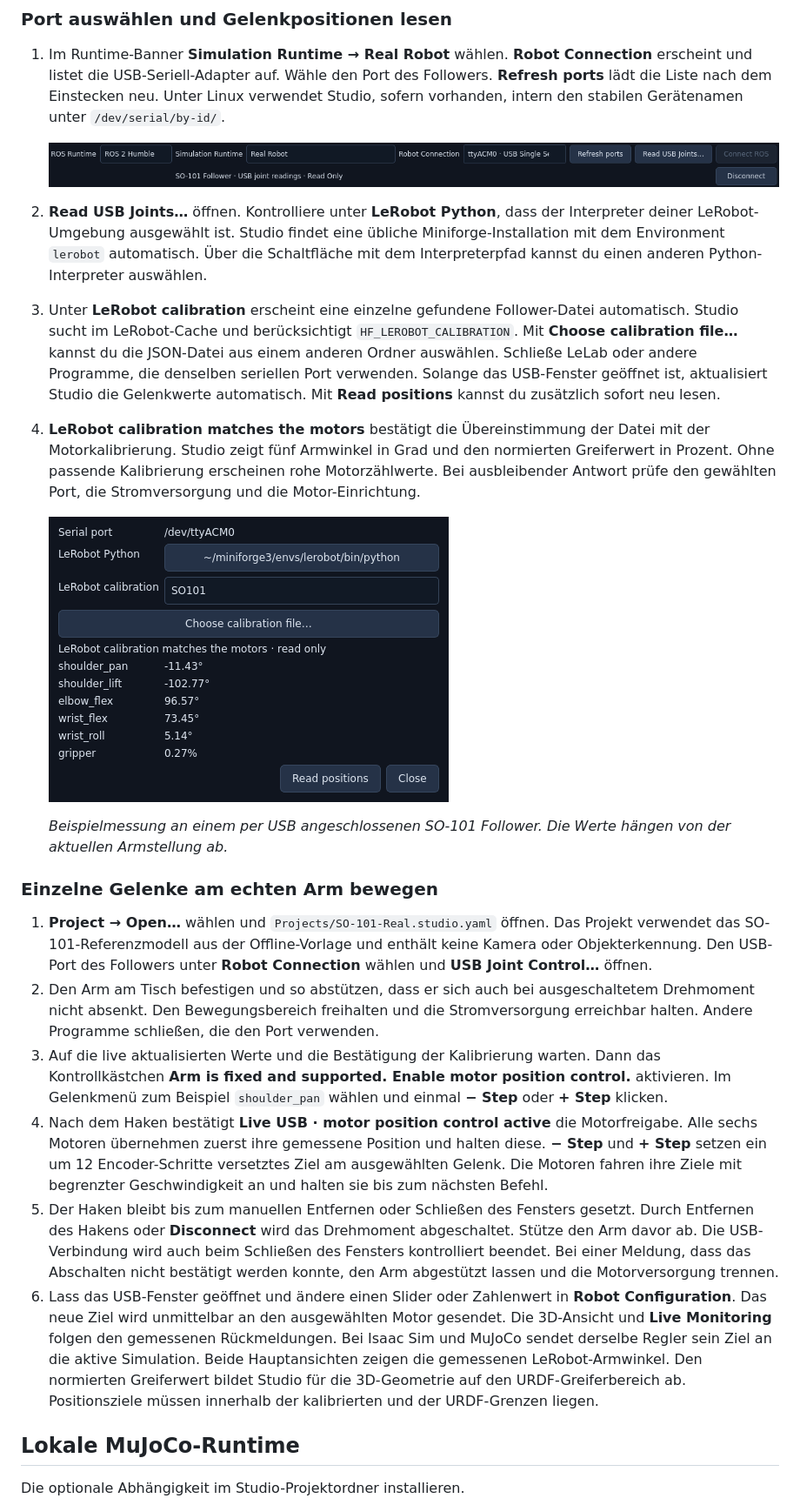
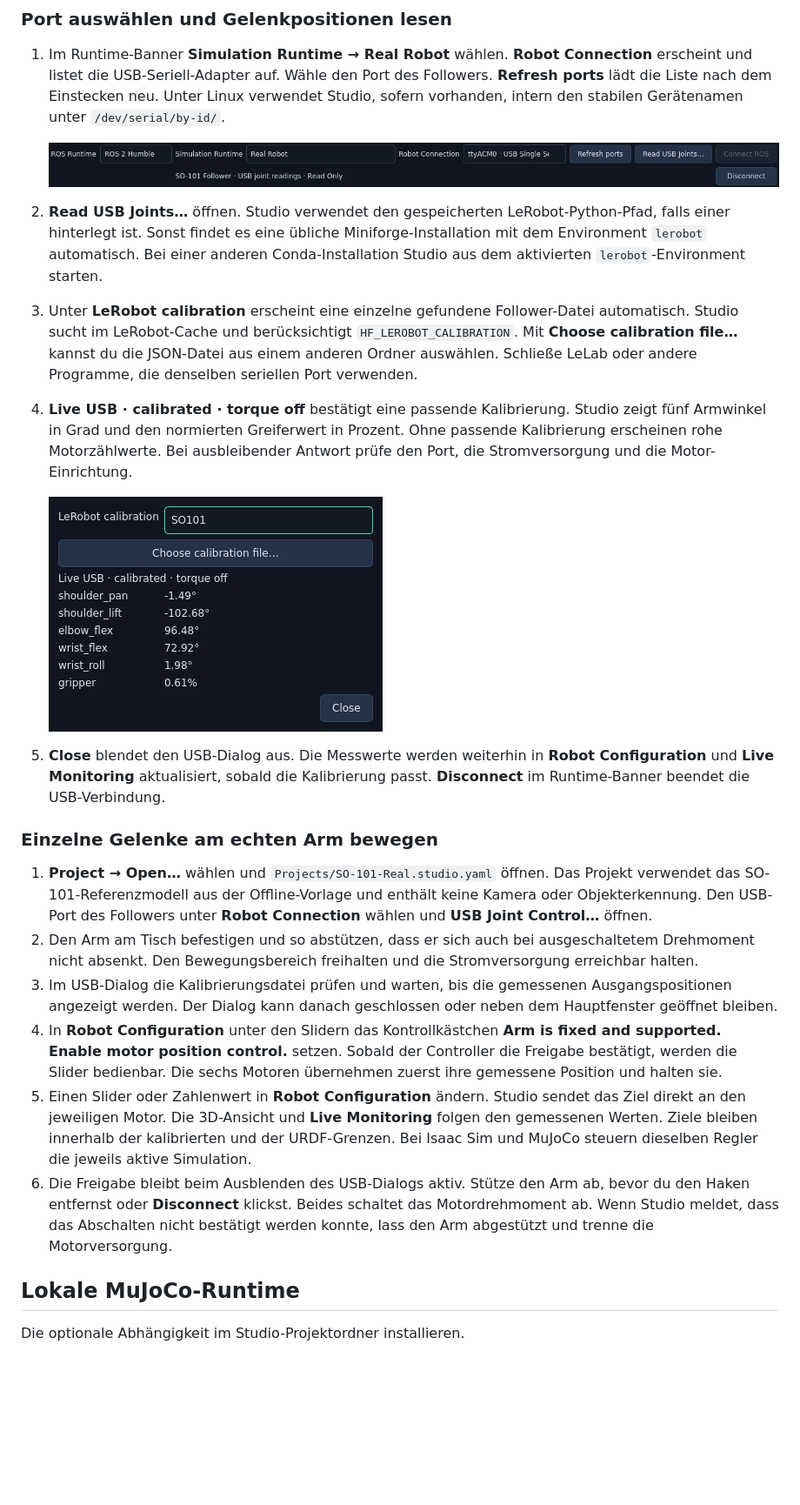
Before and after one commit to RoboProjekt/ROS_Robot_Studio, a Markdown page: README.md, the part around one of its changes. Shown at 87% size. Rendered like a GitHub page; pictures changed too: docs/images/hardware/usb-joint-positions.png; blank space fills up the shorter version.

Commit message:
Move SO-101 motor control to Robot Configuration

```diff
--- a/README.md
+++ b/README.md
@@ -429,7 +429,7 @@ sudo usermod -aG dialout "$USER"
 
    ![Runtime-Banner mit Real Robot und ausgewähltem USB-Adapter ttyACM0](docs/images/hardware/usb-runtime.png)
 
-2. **Read USB Joints…** öffnen. Kontrolliere unter **LeRobot Python**, dass der Interpreter deiner LeRobot-Umgebung ausgewählt ist. Studio findet eine übliche Miniforge-Installation mit dem Environment `lerobot` automatisch. Über die Schaltfläche mit dem Interpreterpfad kannst du einen anderen Python-Interpreter auswählen.
-3. Unter **LeRobot calibration** erscheint eine einzelne gefundene Follower-Datei automatisch. Studio sucht im LeRobot-Cache und berücksichtigt `HF_LEROBOT_CALIBRATION`. Mit **Choose calibration file…** kannst du die JSON-Datei aus einem anderen Ordner auswählen. Schließe LeLab oder andere Programme, die denselben seriellen Port verwenden. Solange das USB-Fenster geöffnet ist, aktualisiert Studio die Gelenkwerte automatisch. Mit **Read positions** kannst du zusätzlich sofort neu lesen.
-4. **LeRobot calibration matches the motors** bestätigt die Übereinstimmung der Datei mit der Motorkalibrierung. Studio zeigt fünf Armwinkel in Grad und den normierten Greiferwert in Prozent. Ohne passende Kalibrierung erscheinen rohe Motorzählwerte. Bei ausbleibender Antwort prüfe den gewählten Port, die Stromversorgung und die Motor-Einrichtung.
+2. **Read USB Joints…** öffnen. Studio verwendet den gespeicherten LeRobot-Python-Pfad, falls einer hinterlegt ist. Sonst findet es eine übliche Miniforge-Installation mit dem Environment `lerobot` automatisch. Bei einer anderen Conda-Installation Studio aus dem aktivierten `lerobot`-Environment starten.
+3. Unter **LeRobot calibration** erscheint eine einzelne gefundene Follower-Datei automatisch. Studio sucht im LeRobot-Cache und berücksichtigt `HF_LEROBOT_CALIBRATION`. Mit **Choose calibration file…** kannst du die JSON-Datei aus einem anderen Ordner auswählen. Schließe LeLab oder andere Programme, die denselben seriellen Port verwenden.
+4. **Live USB · calibrated · torque off** bestätigt eine passende Kalibrierung. Studio zeigt fünf Armwinkel in Grad und den normierten Greiferwert in Prozent. Ohne passende Kalibrierung erscheinen rohe Motorzählwerte. Bei ausbleibender Antwort prüfe den Port, die Stromversorgung und die Motor-Einrichtung.
 
@@ -437,14 +437,14 @@ sudo usermod -aG dialout "$USER"
 
-   *Beispielmessung an einem per USB angeschlossenen SO-101 Follower. Die Werte hängen von der aktuellen Armstellung ab.*
+5. **Close** blendet den USB-Dialog aus. Die Messwerte werden weiterhin in **Robot Configuration** und **Live Monitoring** aktualisiert, sobald die Kalibrierung passt. **Disconnect** im Runtime-Banner beendet die USB-Verbindung.
 
 ### Einzelne Gelenke am echten Arm bewegen
 
 1. **Project → Open…** wählen und `Projects/SO-101-Real.studio.yaml` öffnen. Das Projekt verwendet das SO-101-Referenzmodell aus der Offline-Vorlage und enthält keine Kamera oder Objekterkennung. Den USB-Port des Followers unter **Robot Connection** wählen und **USB Joint Control…** öffnen.
-2. Den Arm am Tisch befestigen und so abstützen, dass er sich auch bei ausgeschaltetem Drehmoment nicht absenkt. Den Bewegungsbereich freihalten und die Stromversorgung erreichbar halten. Andere Programme schließen, die den Port verwenden.
-3. Auf die live aktualisierten Werte und die Bestätigung der Kalibrierung warten. Dann das Kontrollkästchen **Arm is fixed and supported. Enable motor position control.** aktivieren. Im Gelenkmenü zum Beispiel `shoulder_pan` wählen und einmal **− Step** oder **+ Step** klicken.
-4. Nach dem Haken bestätigt **Live USB · motor position control active** die Motorfreigabe. Alle sechs Motoren übernehmen zuerst ihre gemessene Position und halten diese. **− Step** und **+ Step** setzen ein um 12 Encoder-Schritte versetztes Ziel am ausgewählten Gelenk. Die Motoren fahren ihre Ziele mit begrenzter Geschwindigkeit an und halten sie bis zum nächsten Befehl.
-5. Der Haken bleibt bis zum manuellen Entfernen oder Schließen des Fensters gesetzt. Durch Entfernen des Hakens oder **Disconnect** wird das Drehmoment abgeschaltet. Stütze den Arm davor ab. Die USB-Verbindung wird auch beim Schließen des Fensters kontrolliert beendet. Bei einer Meldung, dass das Abschalten nicht bestätigt werden konnte, den Arm abgestützt lassen und die Motorversorgung trennen.
-6. Lass das USB-Fenster geöffnet und ändere einen Slider oder Zahlenwert in **Robot Configuration**. Das neue Ziel wird unmittelbar an den ausgewählten Motor gesendet. Die 3D-Ansicht und **Live Monitoring** folgen den gemessenen Rückmeldungen. Bei Isaac Sim und MuJoCo sendet derselbe Regler sein Ziel an die aktive Simulation. Beide Hauptansichten zeigen die gemessenen LeRobot-Armwinkel. Den normierten Greiferwert bildet Studio für die 3D-Geometrie auf den URDF-Greiferbereich ab. Positionsziele müssen innerhalb der kalibrierten und der URDF-Grenzen liegen.
+2. Den Arm am Tisch befestigen und so abstützen, dass er sich auch bei ausgeschaltetem Drehmoment nicht absenkt. Den Bewegungsbereich freihalten und die Stromversorgung erreichbar halten.
+3. Im USB-Dialog die Kalibrierungsdatei prüfen und warten, bis die gemessenen Ausgangspositionen angezeigt werden. Der Dialog kann danach geschlossen oder neben dem Hauptfenster geöffnet bleiben.
+4. In **Robot Configuration** unter den Slidern das Kontrollkästchen **Arm is fixed and supported. Enable motor position control.** setzen. Sobald der Controller die Freigabe bestätigt, werden die Slider bedienbar. Die sechs Motoren übernehmen zuerst ihre gemessene Position und halten sie.
+5. Einen Slider oder Zahlenwert in **Robot Configuration** ändern. Studio sendet das Ziel direkt an den jeweiligen Motor. Die 3D-Ansicht und **Live Monitoring** folgen den gemessenen Werten. Ziele bleiben innerhalb der kalibrierten und der URDF-Grenzen. Bei Isaac Sim und MuJoCo steuern dieselben Regler die jeweils aktive Simulation.
+6. Die Freigabe bleibt beim Ausblenden des USB-Dialogs aktiv. Stütze den Arm ab, bevor du den Haken entfernst oder **Disconnect** klickst. Beides schaltet das Motordrehmoment ab. Wenn Studio meldet, dass das Abschalten nicht bestätigt werden konnte, lass den Arm abgestützt und trenne die Motorversorgung.
 
 ## Lokale MuJoCo-Runtime
 
```
Also changed, not shown: other parts of README.md (+1 -1 lines), 7 other files.
